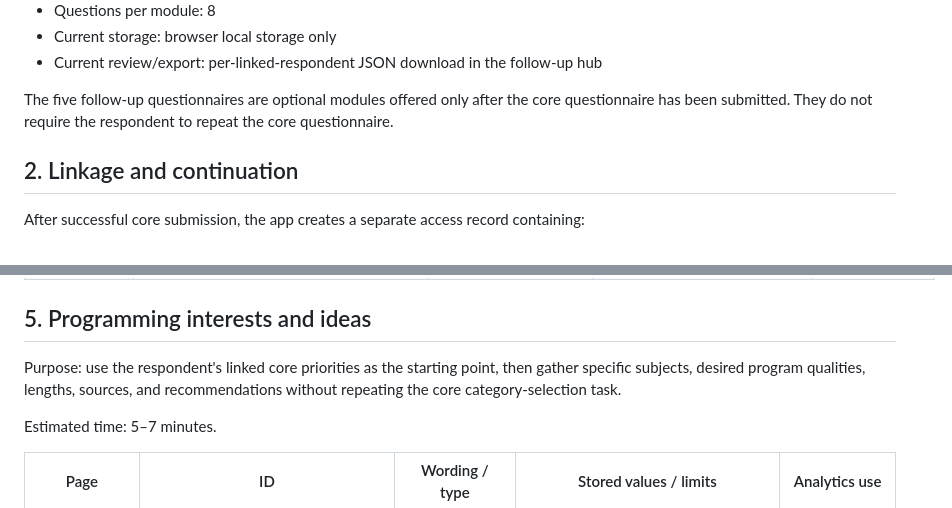
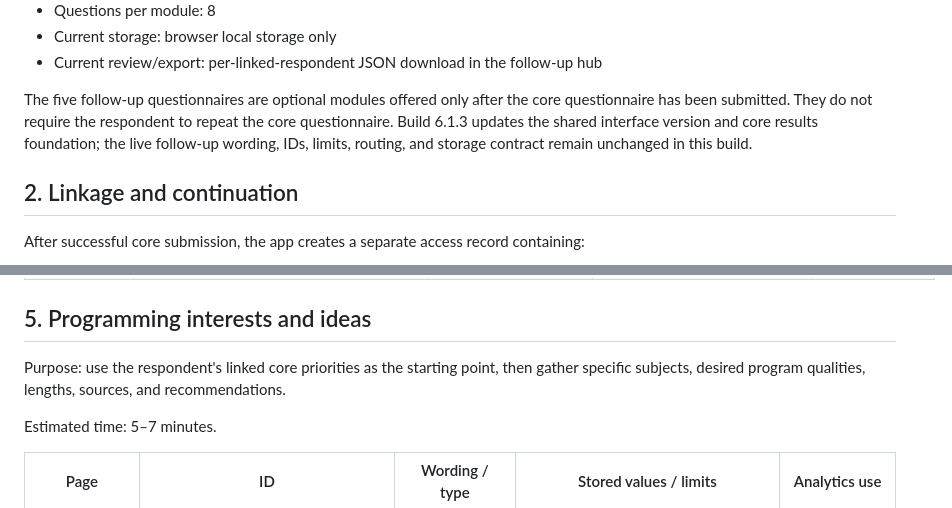
Before and after one commit to tpoirier1969/WNMUSurvey, a Markdown page: FOLLOW_UP_QUESTIONNAIRE_SPEC.md, 2 parts joined by grey strips. GitHub-like rendering.

```diff
--- a/FOLLOW_UP_QUESTIONNAIRE_SPEC.md
+++ b/FOLLOW_UP_QUESTIONNAIRE_SPEC.md
@@ -14,7 +14,7 @@
 - Current storage: browser local storage only
 - Current review/export: per-linked-respondent JSON download in the follow-up hub
 
-The five follow-up questionnaires are optional modules offered only after the core questionnaire has been submitted. They do not require the respondent to repeat the core questionnaire.
+The five follow-up questionnaires are optional modules offered only after the core questionnaire has been submitted. They do not require the respondent to repeat the core questionnaire. Build 6.1.3 updates the shared interface version and core results foundation; the live follow-up wording, IDs, limits, routing, and storage contract remain unchanged in this build.
 
 ## 2. Linkage and continuation
 
@@ -70,7 +66,7 @@ Estimated time: 5–7 minutes.
 
 ## 5. Programming interests and ideas
 
-Purpose: use the respondent's linked core priorities as the starting point, then gather specific subjects, desired program qualities, lengths, sources, and recommendations without repeating the core category-selection task.
+Purpose: use the respondent's linked core priorities as the starting point, then gather specific subjects, desired program qualities, lengths, sources, and recommendations.
 
 Estimated time: 5–7 minutes.
 
```
Also changed, not shown: other parts of FOLLOW_UP_QUESTIONNAIRE_SPEC.md (+25 -30 lines).
